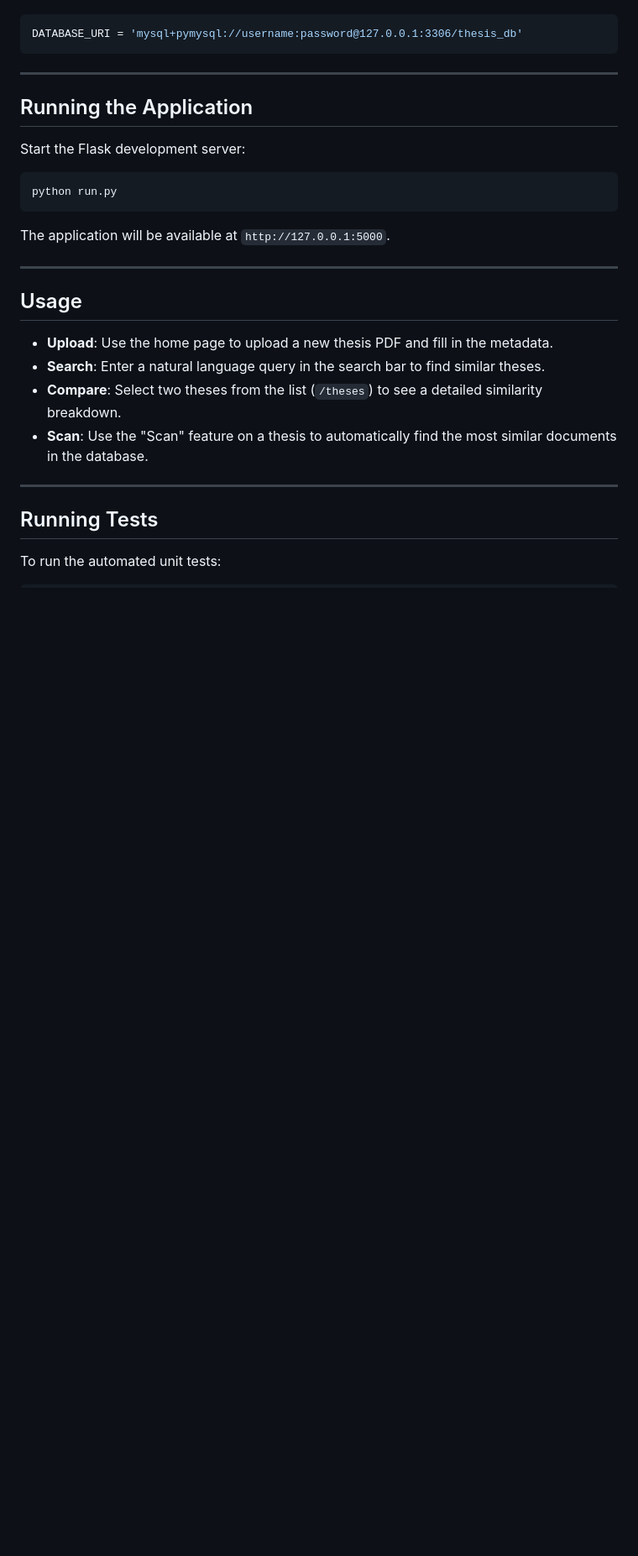
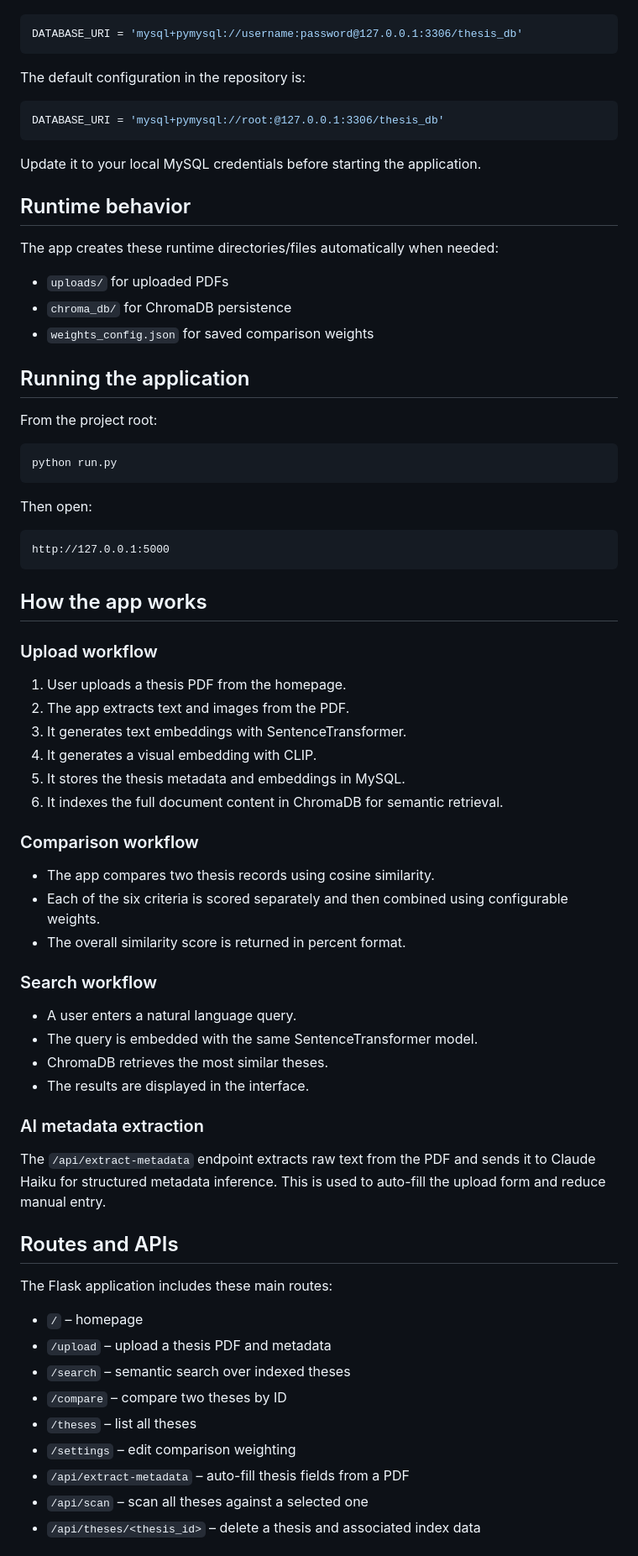
Before and after one commit to elyahfrisco7/Plagiarism_Detection, a Markdown page: README.md, the part around one of its changes. Shown at 84% size. Rendered like a GitHub page; blank space fills up the shorter version.

````diff
--- a/README.md
+++ b/README.md
@@ -95,27 +172,75 @@ Open `app/config.py` and update the `DATABASE_URI` with your MySQL credentials:
 DATABASE_URI = 'mysql+pymysql://username:password@127.0.0.1:3306/thesis_db'
 ```
 
----
+The default configuration in the repository is:
 
-##  Running the Application
+```python
+DATABASE_URI = 'mysql+pymysql://root:@127.0.0.1:3306/thesis_db'
+```
 
-Start the Flask development server:
+Update it to your local MySQL credentials before starting the application.
+
+## Runtime behavior
+
+The app creates these runtime directories/files automatically when needed:
+
+- `uploads/` for uploaded PDFs
+- `chroma_db/` for ChromaDB persistence
+- `weights_config.json` for saved comparison weights
+
+## Running the application
+
+From the project root:
+
 ```bash
 python run.py
 ```
-The application will be available at `http://127.0.0.1:5000`.
 
----
+Then open:
 
-##  Usage
+```text
+http://127.0.0.1:5000
+```
 
-- **Upload**: Use the home page to upload a new thesis PDF and fill in the metadata.
-- **Search**: Enter a natural language query in the search bar to find similar theses.
-- **Compare**: Select two theses from the list (`/theses`) to see a detailed similarity breakdown.
-- **Scan**: Use the "Scan" feature on a thesis to automatically find the most similar documents in the database.
+## How the app works
 
----
+### Upload workflow
 
-##  Running Tests
+1. User uploads a thesis PDF from the homepage.
+2. The app extracts text and images from the PDF.
+3. It generates text embeddings with SentenceTransformer.
+4. It generates a visual embedding with CLIP.
+5. It stores the thesis metadata and embeddings in MySQL.
+6. It indexes the full document content in ChromaDB for semantic retrieval.
 
-To run the automated unit tests:
+### Comparison workflow
+
+- The app compares two thesis records using cosine similarity.
+- Each of the six criteria is scored separately and then combined using configurable weights.
+- The overall similarity score is returned in percent format.
+
+### Search workflow
+
+- A user enters a natural language query.
+- The query is embedded with the same SentenceTransformer model.
+- ChromaDB retrieves the most similar theses.
+- The results are displayed in the interface.
+
+### AI metadata extraction
+
+The `/api/extract-metadata` endpoint extracts raw text from the PDF and sends it to Claude Haiku for structured metadata inference. This is used to auto-fill the upload form and reduce manual entry.
+
+## Routes and APIs
+
+The Flask application includes these main routes:
+
+- `/` – homepage
+- `/upload` – upload a thesis PDF and metadata
+- `/search` – semantic search over indexed theses
+- `/compare` – compare two theses by ID
+- `/theses` – list all theses
+- `/settings` – edit comparison weighting
+- `/api/extract-metadata` – auto-fill thesis fields from a PDF
+- `/api/scan` – scan all theses against a selected one
+- `/api/theses/<thesis_id>` – delete a thesis and associated index data
+
````
Also changed, not shown: other parts of README.md (+155 -55 lines).
